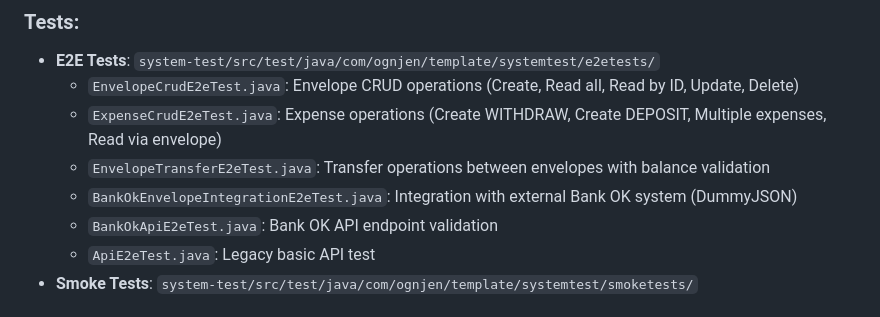
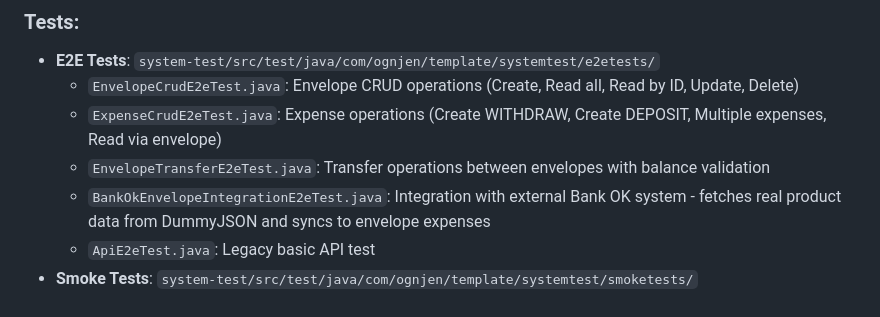
Before and after one commit to ognjenkl/budget-ok, a Markdown page: CLAUDE.md, the part around the change. Rendered like a GitHub page.

```diff
--- a/CLAUDE.md
+++ b/CLAUDE.md
@@ -243,8 +243,7 @@ See `BUDGET_OK_IMPLEMENTATION.md` for:
   - `EnvelopeCrudE2eTest.java`: Envelope CRUD operations (Create, Read all, Read by ID, Update, Delete)
   - `ExpenseCrudE2eTest.java`: Expense operations (Create WITHDRAW, Create DEPOSIT, Multiple expenses, Read via envelope)
   - `EnvelopeTransferE2eTest.java`: Transfer operations between envelopes with balance validation
-  - `BankOkEnvelopeIntegrationE2eTest.java`: Integration with external Bank OK system (DummyJSON)
-  - `BankOkApiE2eTest.java`: Bank OK API endpoint validation
+  - `BankOkEnvelopeIntegrationE2eTest.java`: Integration with external Bank OK system - fetches real product data from DummyJSON and syncs to envelope expenses
   - `ApiE2eTest.java`: Legacy basic API test
 - **Smoke Tests**: `system-test/src/test/java/com/ognjen/template/systemtest/smoketests/`
 
```
Also changed, not shown: monolith/BUDGET_OK_IMPLEMENTATION.md (+28 -18 lines).
